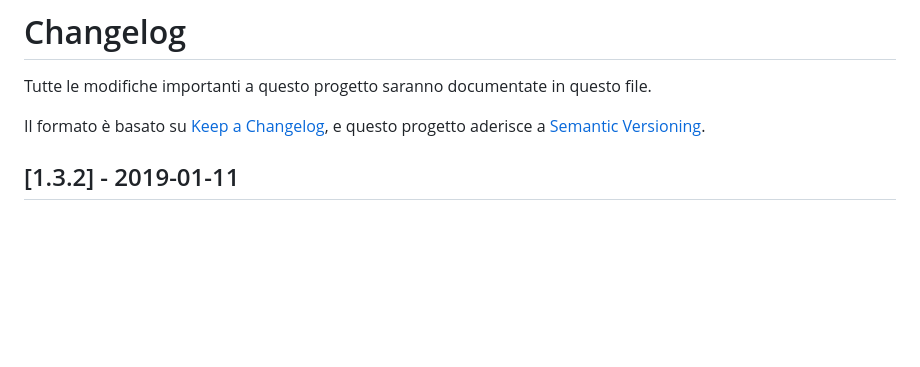
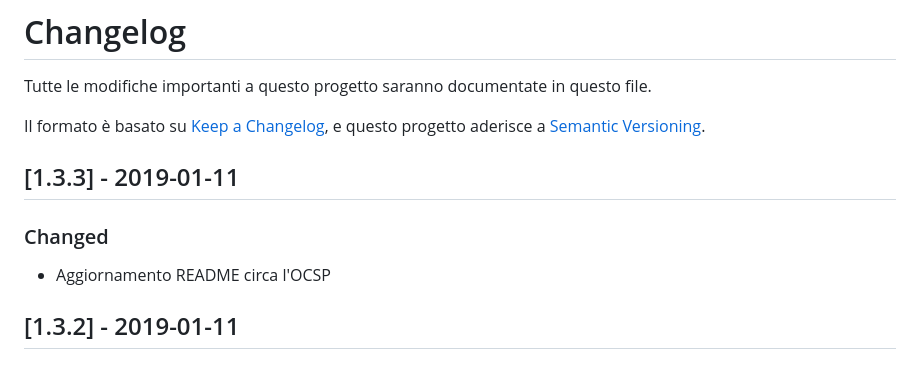
Before and after one commit to italia/cie-cns-apache-docker, a Markdown page: CHANGELOG.md, the part around the change. Rendered like a GitHub page; blank space fills up the shorter version.

```diff
--- a/CHANGELOG.md
+++ b/CHANGELOG.md
@@ -3,6 +3,10 @@ Tutte le modifiche importanti a questo progetto saranno documentate in questo fi
 
 Il formato è basato su [Keep a Changelog](https://keepachangelog.com/en/1.0.0/),
 e questo progetto aderisce a [Semantic Versioning](https://semver.org/spec/v2.0.0.html).
+
+## [1.3.3] - 2019-01-11
+### Changed
+- Aggiornamento README circa l'OCSP
 
 ## [1.3.2] - 2019-01-11
 ### Changed
```
Also changed, not shown: README.markdown (+114 -15 lines), images/SSLLABS_CNS_DONTESTA_IT.png (added).
